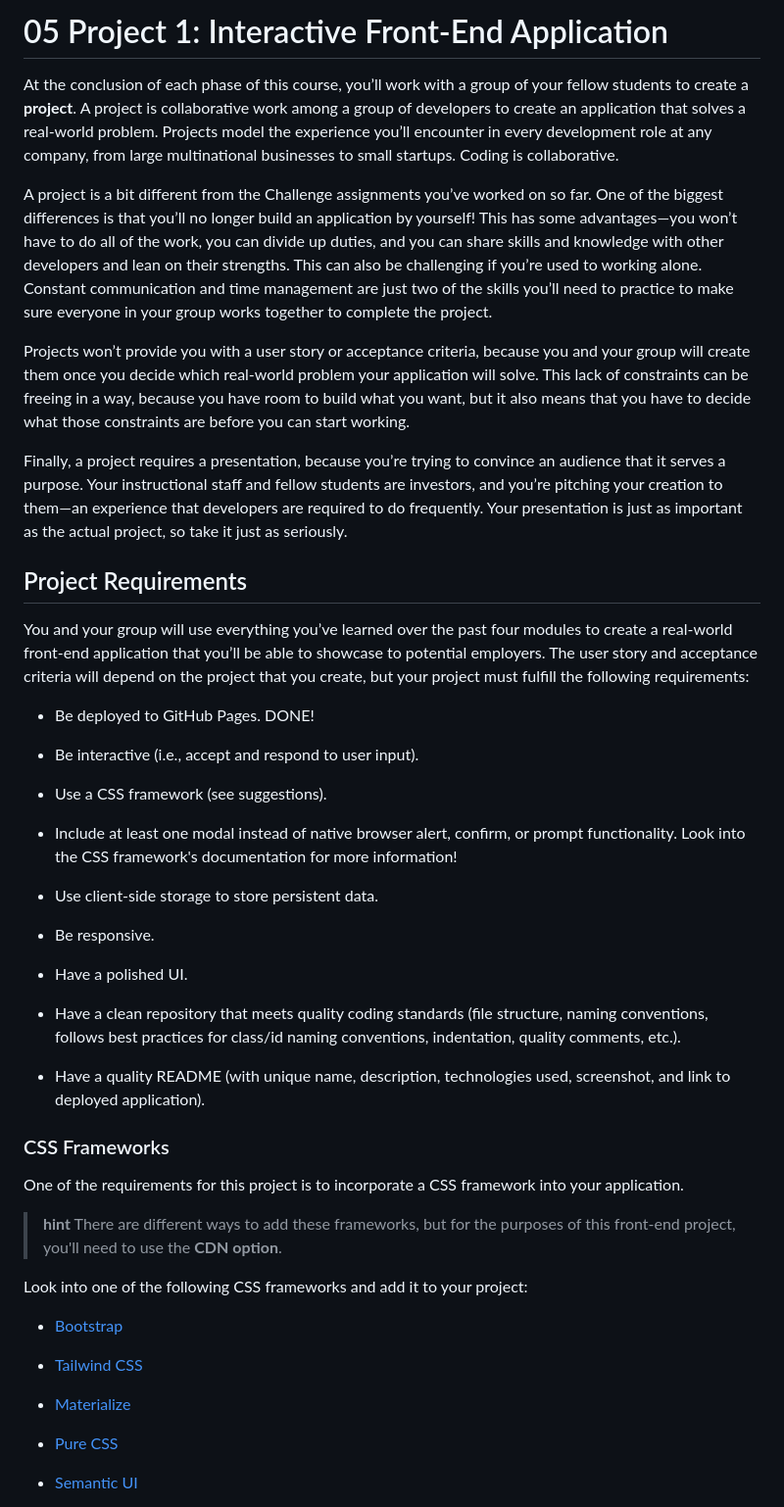
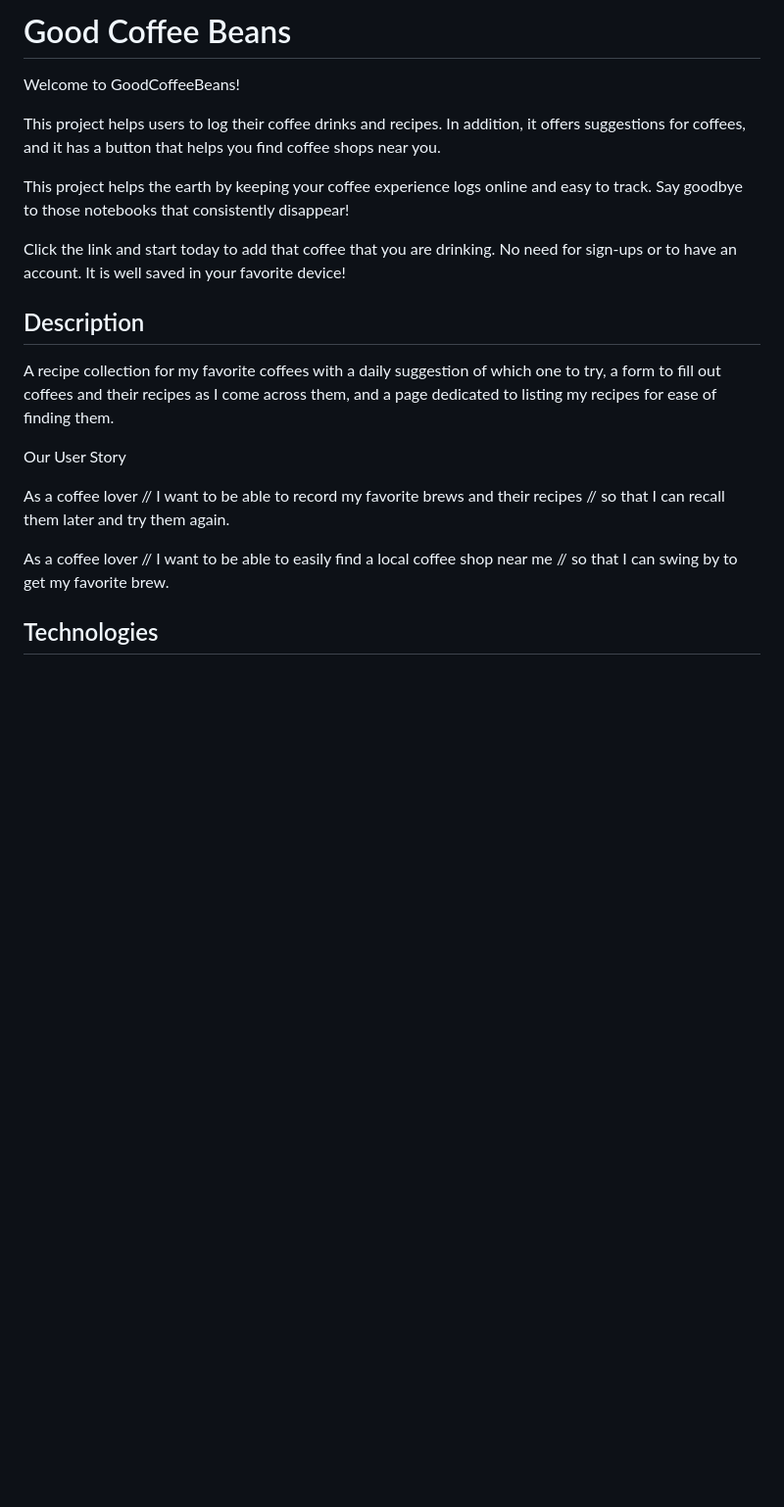
Before and after one commit to zaccahimba/GoodCoffeeBeans, a Markdown page: README.md, the part around the change printed below. Shown: that part at 98% size. Drawn GitHub-style; blank space fills up the shorter version.

```diff
--- a/README.md
+++ b/README.md
@@ -1,50 +1,22 @@
-# 05 Project 1: Interactive Front-End Application
+# Good Coffee Beans
 
-At the conclusion of each phase of this course, you’ll work with a group of your fellow students to create a **project**. A project is collaborative work among a group of developers to create an application that solves a real-world problem. Projects model the experience you’ll encounter in every development role at any company, from large multinational businesses to small startups. Coding is collaborative.
+Welcome to GoodCoffeeBeans!
 
-A project is a bit different from the Challenge assignments you’ve worked on so far. One of the biggest differences is that you’ll no longer build an application by yourself! This has some advantages&mdash;you won’t have to do all of the work, you can divide up duties, and you can share skills and knowledge with other developers and lean on their strengths. This can also be challenging if you’re used to working alone. Constant communication and time management are just two of the skills you’ll need to practice to make sure everyone in your group works together to complete the project.
+This project helps users to log their coffee drinks and recipes. In addition, it offers suggestions for coffees, and it has a button that helps you find coffee shops near you.
 
-Projects won’t provide you with a user story or acceptance criteria, because you and your group will create them once you decide which real-world problem your application will solve. This lack of constraints can be freeing in a way, because you have room to build what you want, but it also means that you have to decide what those constraints are before you can start working.
+This project helps the earth by keeping your coffee experience logs online and easy to track. Say goodbye to those notebooks that consistently disappear!
 
-Finally, a project requires a presentation, because you’re trying to convince an audience that it serves a purpose. Your instructional staff and fellow students are investors, and you’re pitching your creation to them&mdash;an experience that developers are required to do frequently. Your presentation is just as important as the actual project, so take it just as seriously.
+Click the link and start today to add that coffee that you are drinking. No need for sign-ups or to have an account. It is well saved in your favorite device!
 
-## Project Requirements
+## Description
 
-You and your group will use everything you’ve learned over the past four modules to create a real-world front-end application that you’ll be able to showcase to potential employers. The user story and acceptance criteria will depend on the project that you create, but your project must fulfill the following requirements:
+A recipe collection for my favorite coffees with a daily suggestion of which one to try, a form to fill out coffees and their recipes as I come across them, and a page dedicated to listing my recipes for ease of finding them.
 
-* Be deployed to GitHub Pages. DONE!
+Our User Story
 
-* Be interactive (i.e., accept and respond to user input).
+As a coffee lover // I want to be able to record my favorite brews and their recipes // so that I can recall them later and try them again.
 
-* Use a CSS framework (see suggestions).
+As a coffee lover // I want to be able to easily find a local coffee shop near me // so that I can swing by to get my favorite brew.
 
-* Include at least one modal instead of native browser alert, confirm, or prompt functionality. Look into the CSS framework's documentation for more information!
+## Technologies
 
-* Use client-side storage to store persistent data.
-
-* Be responsive.
-
-* Have a polished UI.
-
-* Have a clean repository that meets quality coding standards (file structure, naming conventions, follows best practices for class/id naming conventions, indentation, quality comments, etc.).
-
-* Have a quality README (with unique name, description, technologies used, screenshot, and link to deployed application).
-
-### CSS Frameworks
-
-One of the requirements for this project is to incorporate a CSS framework into your application.
-
-> **hint** There are different ways to add these frameworks, but for the purposes of this front-end project, you'll need to use the **CDN option**.
-
-Look into one of the following CSS frameworks and add it to your project:
-
-* [Bootstrap](https://getbootstrap.com/)
-
-* [Tailwind CSS](https://tailwindcss.com/)
-
-* [Materialize](https://materializecss.com/)
-
-* [Pure CSS](https://purecss.io/)
-
-* [Semantic UI](https://semantic-ui.com/)
-
```
Also changed, not shown: other parts of README.md (+18 -85 lines).
